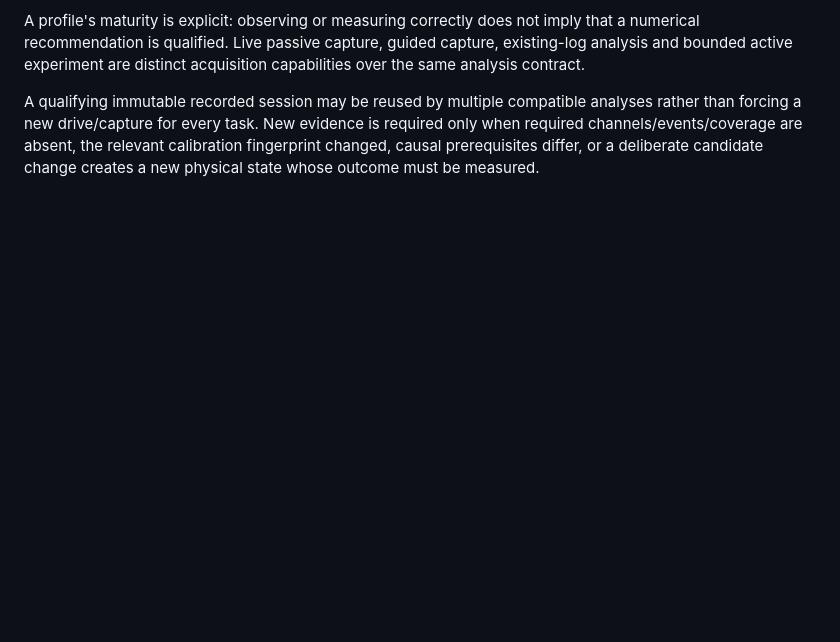
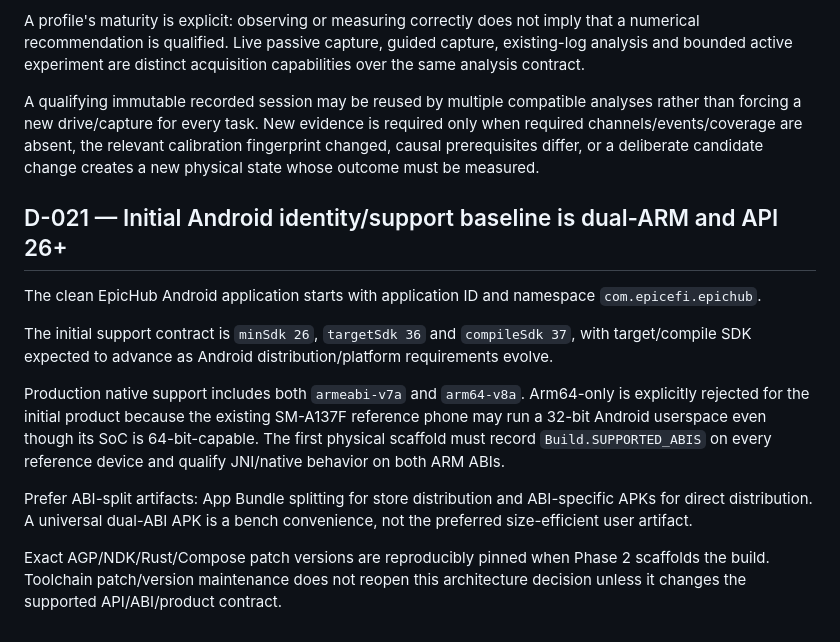
Before and after one commit to PJawZK/EpicHub-EpicEFI-Android, a Markdown page: docs/architecture/DECISIONS.md, the part around the change. GitHub-like rendering; blank space fills up the shorter version.

Commit message:
Lock initial Android build baseline

```diff
--- a/docs/architecture/DECISIONS.md
+++ b/docs/architecture/DECISIONS.md
@@ -142,3 +142,15 @@ Shared infrastructure owns source/provenance handling, semantic channel requirem
 A profile's maturity is explicit: observing or measuring correctly does not imply that a numerical recommendation is qualified. Live passive capture, guided capture, existing-log analysis and bounded active experiment are distinct acquisition capabilities over the same analysis contract.
 
 A qualifying immutable recorded session may be reused by multiple compatible analyses rather than forcing a new drive/capture for every task. New evidence is required only when required channels/events/coverage are absent, the relevant calibration fingerprint changed, causal prerequisites differ, or a deliberate candidate change creates a new physical state whose outcome must be measured.
+
+## D-021 — Initial Android identity/support baseline is dual-ARM and API 26+
+
+The clean EpicHub Android application starts with application ID and namespace `com.epicefi.epichub`.
+
+The initial support contract is `minSdk 26`, `targetSdk 36` and `compileSdk 37`, with target/compile SDK expected to advance as Android distribution/platform requirements evolve.
+
+Production native support includes both `armeabi-v7a` and `arm64-v8a`. Arm64-only is explicitly rejected for the initial product because the existing SM-A137F reference phone may run a 32-bit Android userspace even though its SoC is 64-bit-capable. The first physical scaffold must record `Build.SUPPORTED_ABIS` on every reference device and qualify JNI/native behavior on both ARM ABIs.
+
+Prefer ABI-split artifacts: App Bundle splitting for store distribution and ABI-specific APKs for direct distribution. A universal dual-ABI APK is a bench convenience, not the preferred size-efficient user artifact.
+
+Exact AGP/NDK/Rust/Compose patch versions are reproducibly pinned when Phase 2 scaffolds the build. Toolchain patch/version maintenance does not reopen this architecture decision unless it changes the supported API/ABI/product contract.
```
